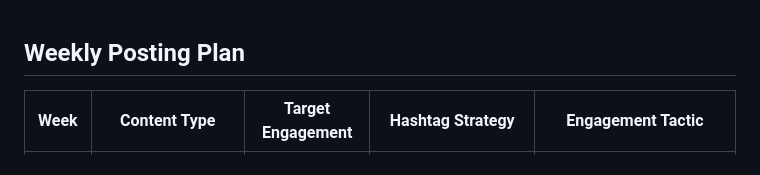
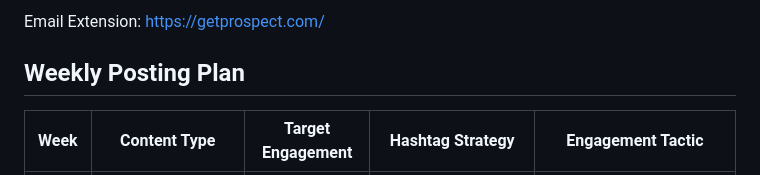
Before and after one commit to rpyaduvanshi950/coding-resources, a Markdown page: linkedin.md, the part around the change. Rendered like a GitHub page.

```diff
--- a/linkedin.md
+++ b/linkedin.md
@@ -1,3 +1,5 @@
+Email Extension: https://getprospect.com/
+
 ## Weekly Posting Plan
 
 | Week | Content Type | Target Engagement | Hashtag Strategy | Engagement Tactic |
```
